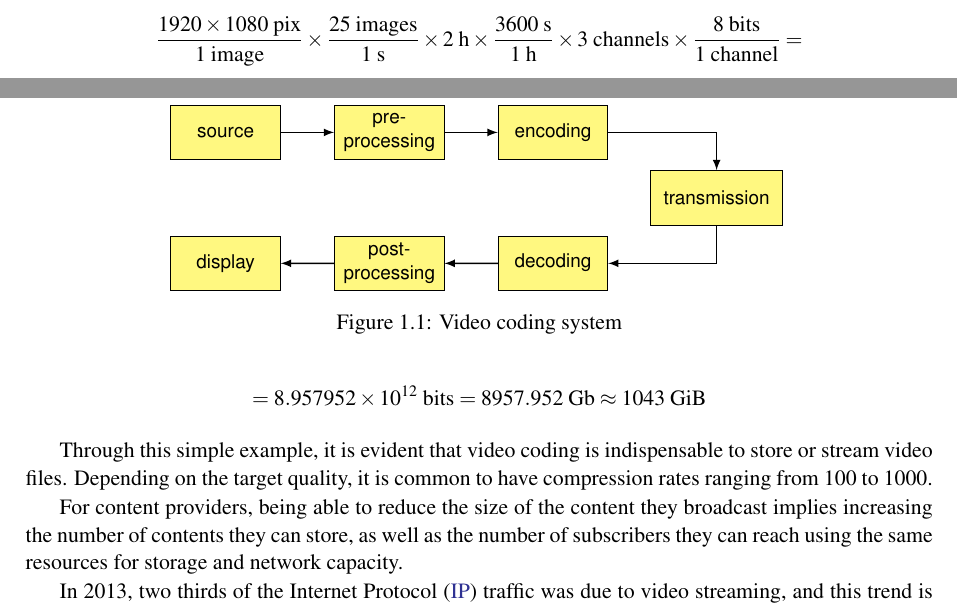
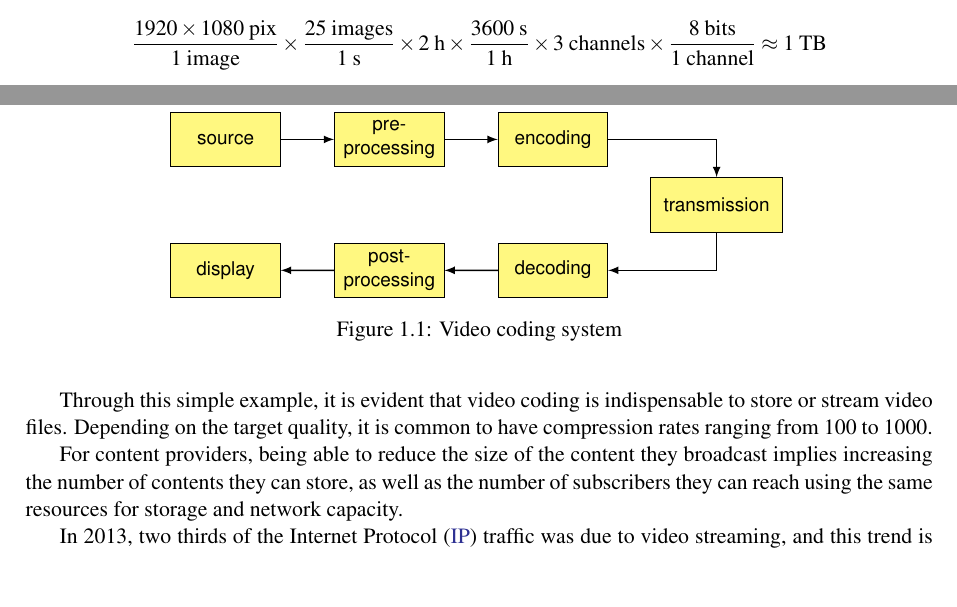
Before and after one commit to arrufat/mtvc-thesis, a LaTeX thesis (main.tex): two parts of pages 17 and 18 of 51, joined at a grey line, cut so that both start at the same text, the shorter picture padded with empty space. Compiled offline with XeLaTeX.

Commit message:
CH1: simplified introduction example

```diff
--- a/main.tex
+++ b/main.tex
@@ -122,11 +122,8 @@ of the \ac{RGB} channels, requires:
 	\frac{\unit{1920\times1080}{pix}}{\unit{1}{image}}
 	\times \frac{\unit{25}{images}}{\unit{1}{s}}
 	\times \unit{2}{\hour} \times \frac{\unit{3600}{s}}{\unit{1}{\hour}}
-	\times \unit{3}{channels} \times \frac{\unit{8}{bits}}{\unit{1}{channel}}=
-\]
-\[
-	= 8.957952 \times 10 ^ {12} \; \text{bits}
-	= 8957.952\;\text{Gb} \approx 1043\;\text{GiB}
+	\times \unit{3}{channels} \times \frac{\unit{8}{bits}}{\unit{1}{channel}}
+	\approx \unit{1}{TB}
 \]
 
 Through this simple example, it is evident that video coding is
```
